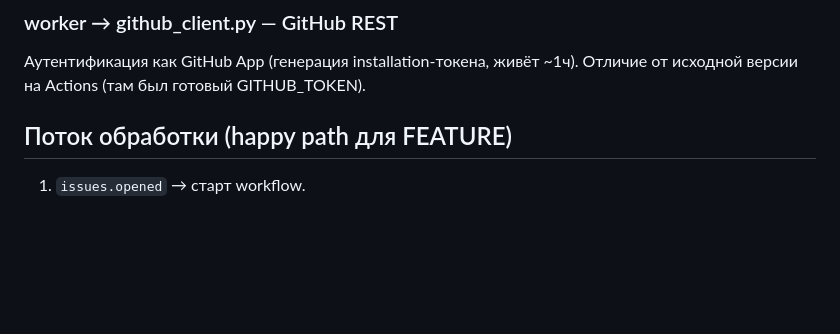
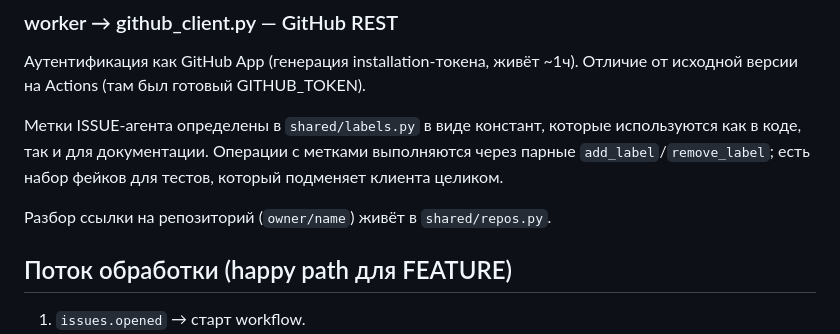
Before and after one commit to po-helper-org/poh-issue-agents, a Markdown page: docs/ARCHITECTURE.md, the part around the change. Drawn GitHub-style; blank space fills up the shorter version.

Commit message:
feat(#117): реализация по системным требованиям
Автор изменений — OpenHands, запущен активностью Develop.

```diff
--- a/docs/ARCHITECTURE.md
+++ b/docs/ARCHITECTURE.md
@@ -69,6 +69,13 @@ Instructor поверх OpenAI-совместимого эндпоинта z.ai.
 ### worker → github_client.py — GitHub REST
 Аутентификация как GitHub App (генерация installation-токена, живёт ~1ч).
 Отличие от исходной версии на Actions (там был готовый GITHUB_TOKEN).
+
+Метки ISSUE-агента определены в `shared/labels.py` в виде констант,
+которые используются как в коде, так и для документации. Операции с метками
+выполняются через парные `add_label`/`remove_label`; есть набор фейков для
+тестов, который подменяет клиента целиком.
+
+Разбор ссылки на репозиторий (`owner/name`) живёт в `shared/repos.py`.
 
 ## Поток обработки (happy path для FEATURE)
 
```
Also changed, not shown: 2 other files.
